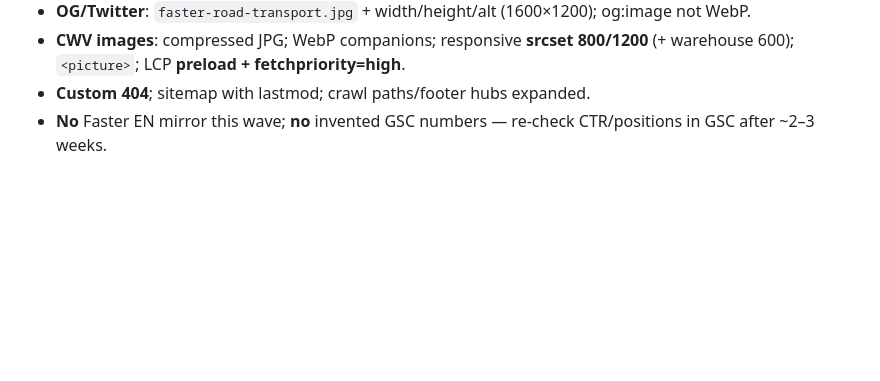
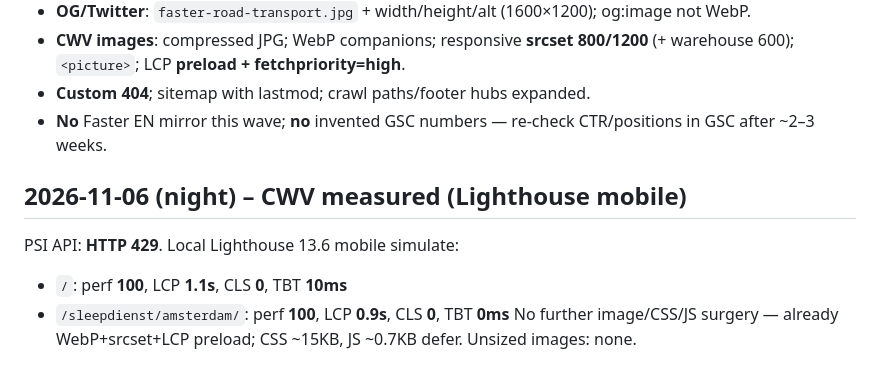
Before and after one commit to faster24eu-lgtm/sleepdienstfaster-nl, a Markdown page: _build/SEO-NOTES.md, the part around the change. Rendered like a GitHub page; blank space fills up the shorter version.

Commit message:
SEO-NOTES: record mobile Lighthouse CWV (PSI API 429)

```diff
--- a/_build/SEO-NOTES.md
+++ b/_build/SEO-NOTES.md
@@ -144,3 +144,9 @@ Facts only from shipped work tonight:
 - **CWV images**: compressed JPG; WebP companions; responsive **srcset 800/1200** (+ warehouse 600); `<picture>`; LCP **preload + fetchpriority=high**.
 - **Custom 404**; sitemap with lastmod; crawl paths/footer hubs expanded.
 - **No** Faster EN mirror this wave; **no** invented GSC numbers — re-check CTR/positions in GSC after ~2–3 weeks.
+
+## 2026-11-06 (night) – CWV measured (Lighthouse mobile)
+PSI API: **HTTP 429**. Local Lighthouse 13.6 mobile simulate:
+- `/`: perf **100**, LCP **1.1s**, CLS **0**, TBT **10ms**
+- `/sleepdienst/amsterdam/`: perf **100**, LCP **0.9s**, CLS **0**, TBT **0ms**
+No further image/CSS/JS surgery — already WebP+srcset+LCP preload; CSS ~15KB, JS ~0.7KB defer. Unsized images: none.
```
